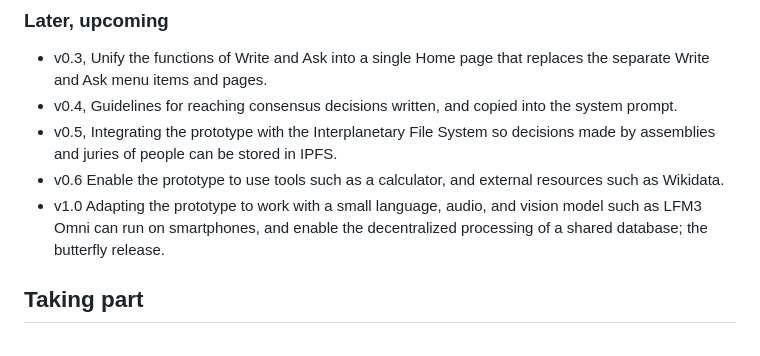
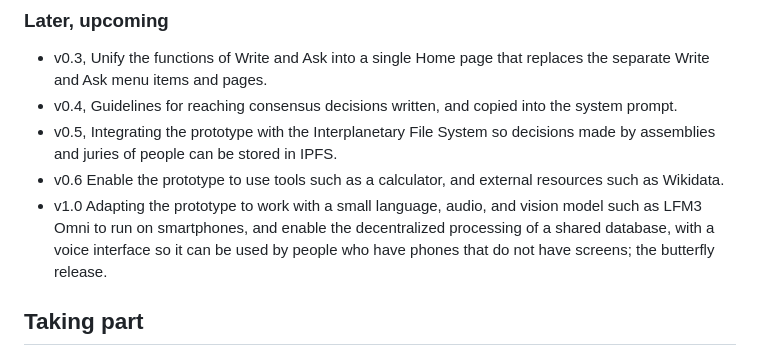
Before and after one commit to Jkintree2/open-collective-intelligence-demo, a Markdown page: ROADMAP.md, the part around the change. Drawn GitHub-style.

Commit message:
Update v1.0 description for clarity
Clarified the description for version 1.0 to include voice interface details.

```diff
--- a/ROADMAP.md
+++ b/ROADMAP.md
@@ -57,7 +57,7 @@ The platform starts to talk back: it answers questions from what people have pos
 *  v0.4,  Guidelines for reaching consensus decisions written, and copied into the system prompt.
 *  v0.5, Integrating the prototype with the Interplanetary File System so decisions made by assemblies and juries of people can be stored in IPFS.
 * v0.6 Enable the prototype to use tools such as a calculator, and external resources such as Wikidata.
-*  v1.0 Adapting the prototype to work with a small language, audio, and vision model such as LFM3 Omni can run on smartphones, and enable the decentralized processing of a shared database; the butterfly release.
+*  v1.0 Adapting the prototype to work with a small language, audio, and vision model such as LFM3 Omni to run on smartphones, and enable the decentralized processing of a shared database, with a voice interface so it can be used by people who have phones that do not have screens; the butterfly release.
 
 ## Taking part
 
```
